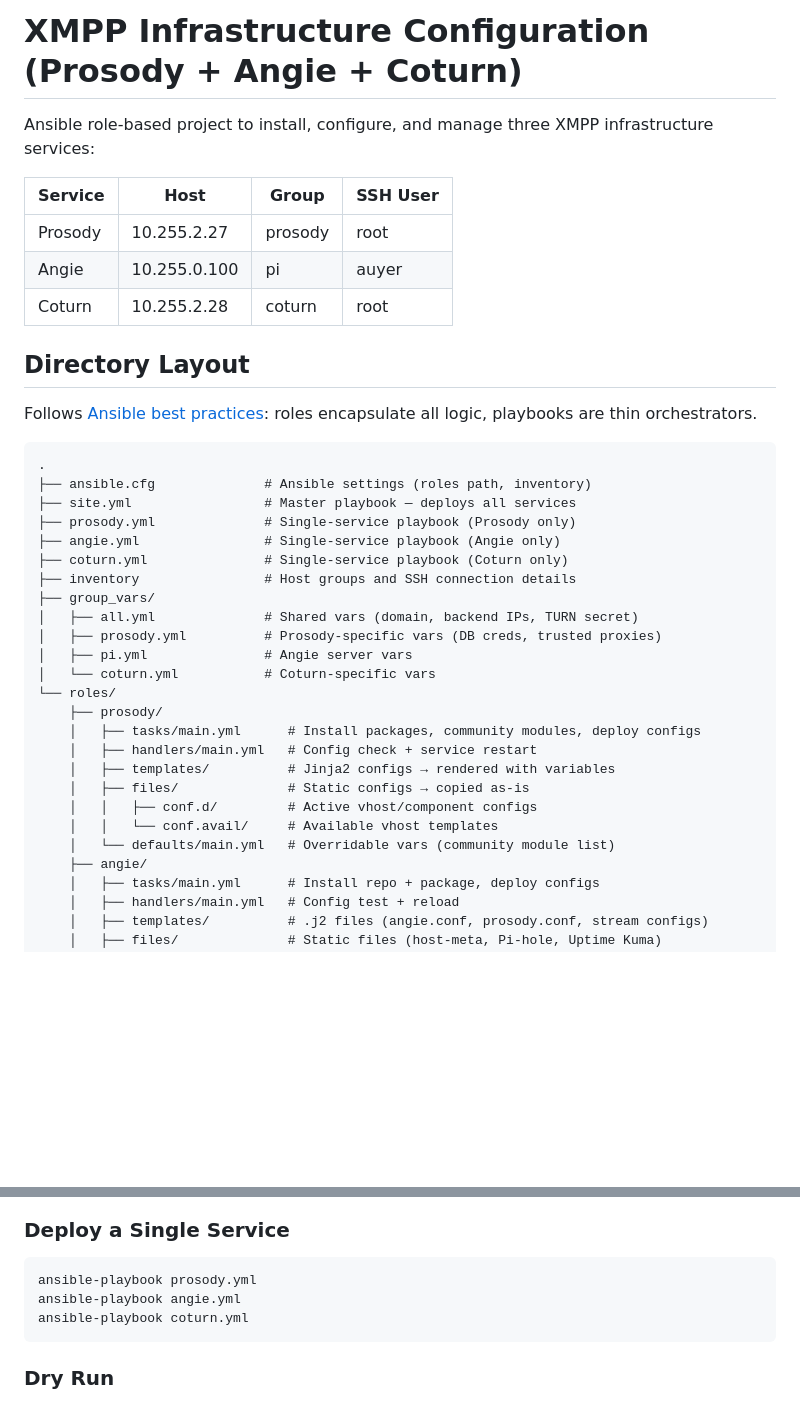
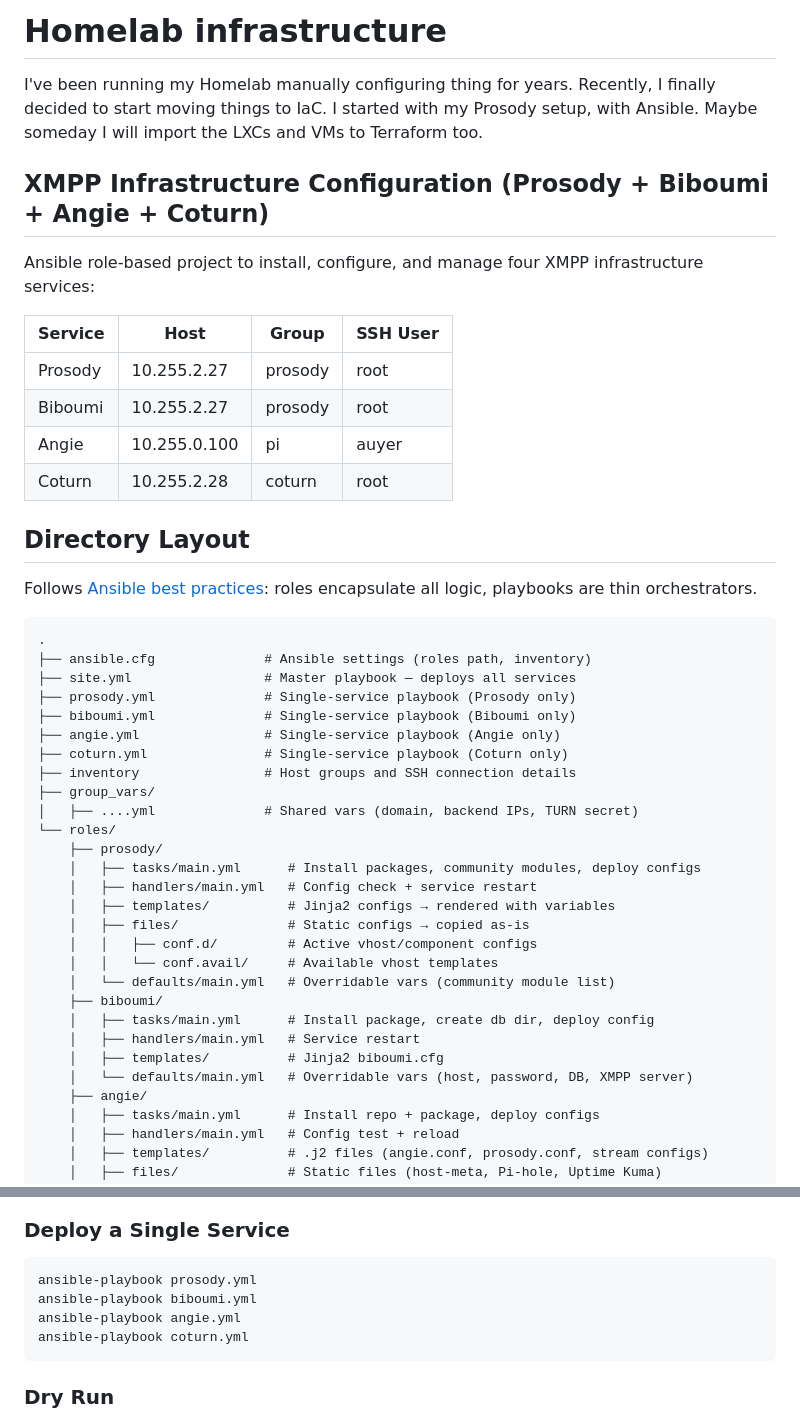
Before and after one commit to auyer/HomeLab, a Markdown page: README.md, 2 parts joined by grey strips. GitHub-like rendering; blank space fills up the shorter version.

Commit message:
update Readme. This repo is public now
Signed-off-by: Rafael Passos <rafael@rcpassos.me>

````diff
--- a/README.md
+++ b/README.md
@@ -1,10 +1,18 @@
-# XMPP Infrastructure Configuration (Prosody + Angie + Coturn)
+# Homelab infrastructure
 
-Ansible role-based project to install, configure, and manage three XMPP infrastructure services:
+I've been running my Homelab manually configuring thing for years.
+Recently, I finally decided to start moving things to IaC.
+I started with my Prosody setup, with Ansible.
+Maybe someday I will import the LXCs and VMs to Terraform too.
+
+## XMPP Infrastructure Configuration (Prosody + Biboumi + Angie + Coturn)
+
+Ansible role-based project to install, configure, and manage four XMPP infrastructure services:
 
 | Service  | Host          | Group    | SSH User |
 |----------|---------------|----------|----------|
 | Prosody  | 10.255.2.27   | prosody  | root     |
+| Biboumi  | 10.255.2.27   | prosody  | root     |
 | Angie    | 10.255.0.100  | pi       | auyer    |
 | Coturn   | 10.255.2.28   | coturn   | root     |
 
@@ -17,14 +25,12 @@ Follows [Ansible best practices](https://docs.ansible.com/ansible/latest/user_gu
 ├── ansible.cfg              # Ansible settings (roles path, inventory)
 ├── site.yml                 # Master playbook — deploys all services
 ├── prosody.yml              # Single-service playbook (Prosody only)
+├── biboumi.yml              # Single-service playbook (Biboumi only)
 ├── angie.yml                # Single-service playbook (Angie only)
 ├── coturn.yml               # Single-service playbook (Coturn only)
 ├── inventory                # Host groups and SSH connection details
 ├── group_vars/
-│   ├── all.yml              # Shared vars (domain, backend IPs, TURN secret)
-│   ├── prosody.yml          # Prosody-specific vars (DB creds, trusted proxies)
-│   ├── pi.yml               # Angie server vars
-│   └── coturn.yml           # Coturn-specific vars
+│   ├── ....yml              # Shared vars (domain, backend IPs, TURN secret)
 └── roles/
     ├── prosody/
     │   ├── tasks/main.yml      # Install packages, community modules, deploy configs
@@ -34,6 +40,11 @@ Follows [Ansible best practices](https://docs.ansible.com/ansible/latest/user_gu
     │   │   ├── conf.d/         # Active vhost/component configs
     │   │   └── conf.avail/     # Available vhost templates
     │   └── defaults/main.yml   # Overridable vars (community module list)
+    ├── biboumi/
+    │   ├── tasks/main.yml      # Install package, create db dir, deploy config
+    │   ├── handlers/main.yml   # Service restart
+    │   ├── templates/          # Jinja2 biboumi.cfg
+    │   └── defaults/main.yml   # Overridable vars (host, password, DB, XMPP server)
     ├── angie/
     │   ├── tasks/main.yml      # Install repo + package, deploy configs
     │   ├── handlers/main.yml   # Config test + reload
@@ -103,6 +104,7 @@ ansible-playbook site.yml
 
 ```bash
 ansible-playbook prosody.yml
+ansible-playbook biboumi.yml
 ansible-playbook angie.yml
 ansible-playbook coturn.yml
 ```
````
Also changed, not shown: other parts of README.md (+17 -39 lines).
